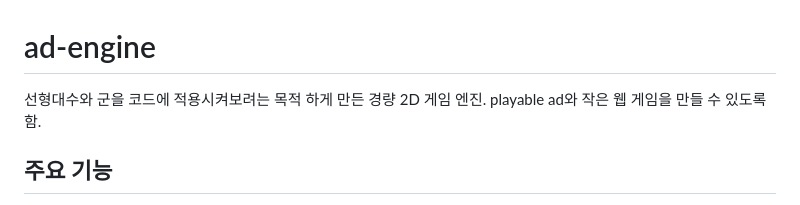
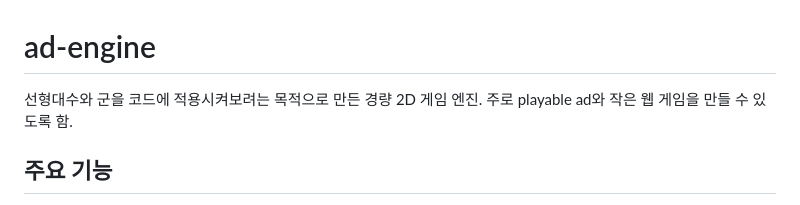
Before and after one commit to asehee/ad-engine, a Markdown page: README.md, the part around the change. Rendered like a GitHub page.

```diff
--- a/README.md
+++ b/README.md
@@ -1,6 +1,6 @@
 # ad-engine
-선형대수와 군을 코드에 적용시켜보려는 목적 하게 만든 경량 2D 게임 엔진.
-playable ad와 작은 웹 게임을 만들 수 있도록 함.
+선형대수와 군을 코드에 적용시켜보려는 목적으로 만든 경량 2D 게임 엔진. </br>
+주로 playable ad와 작은 웹 게임을 만들 수 있도록 함.
 
 ## 주요 기능
 
```
